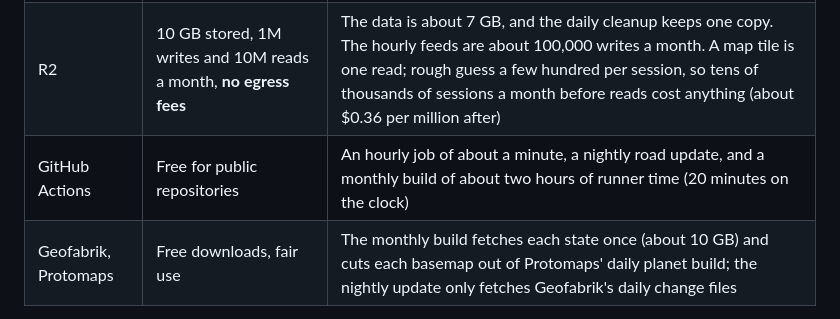
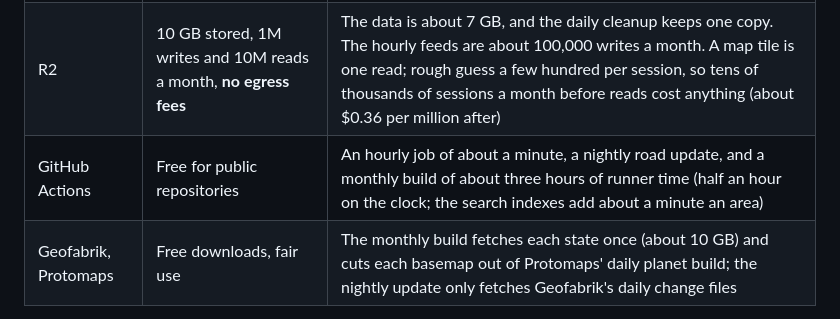
Before and after one commit to MyDataTrends/AvoiDLPR, a Markdown page: docs/DEPLOY.md, the part around the change. Rendered like a GitHub page.

Commit message:
Deploy guide: what the search indexes add to the monthly build
Co-Authored-By: Claude Opus 5.5 <noreply@anthropic.com>

```diff
--- a/docs/DEPLOY.md
+++ b/docs/DEPLOY.md
@@ -191,7 +191,7 @@ Notes:
 |---|---|---|
 | Workers static files | 25 MiB per file, 20,000 files, requests for static files free | The app is about 2 MB; big files live in R2 |
 | R2 | 10 GB stored, 1M writes and 10M reads a month, **no egress fees** | The data is about 7 GB, and the daily cleanup keeps one copy. The hourly feeds are about 100,000 writes a month. A map tile is one read; rough guess a few hundred per session, so tens of thousands of sessions a month before reads cost anything (about $0.36 per million after) |
-| GitHub Actions | Free for public repositories | An hourly job of about a minute, a nightly road update, and a monthly build of about two hours of runner time (20 minutes on the clock) |
+| GitHub Actions | Free for public repositories | An hourly job of about a minute, a nightly road update, and a monthly build of about three hours of runner time (half an hour on the clock; the search indexes add about a minute an area) |
 | Geofabrik, Protomaps | Free downloads, fair use | The monthly build fetches each state once (about 10 GB) and cuts each basemap out of Protomaps' daily planet build; the nightly update only fetches Geofabrik's daily change files |
 
 These are from public pricing pages in October 2026 and change; check before relying on them.
```
